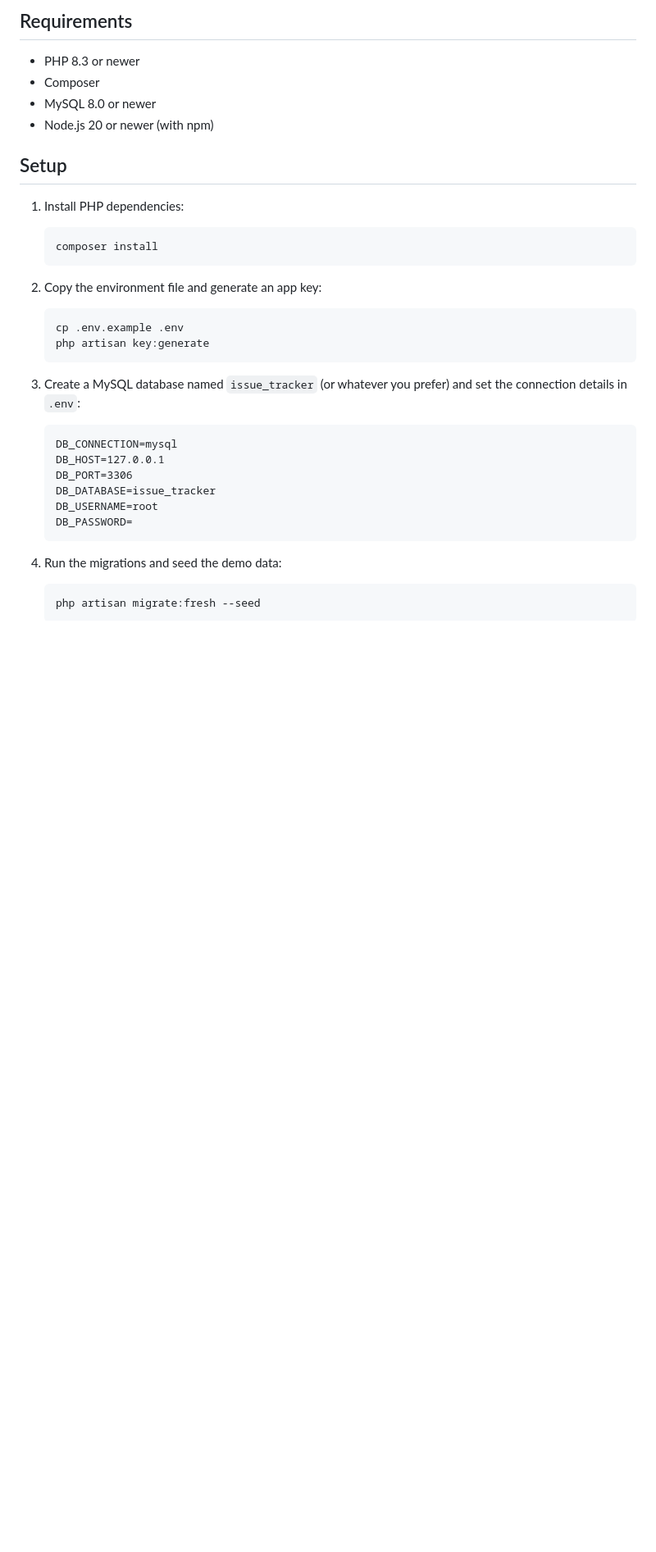
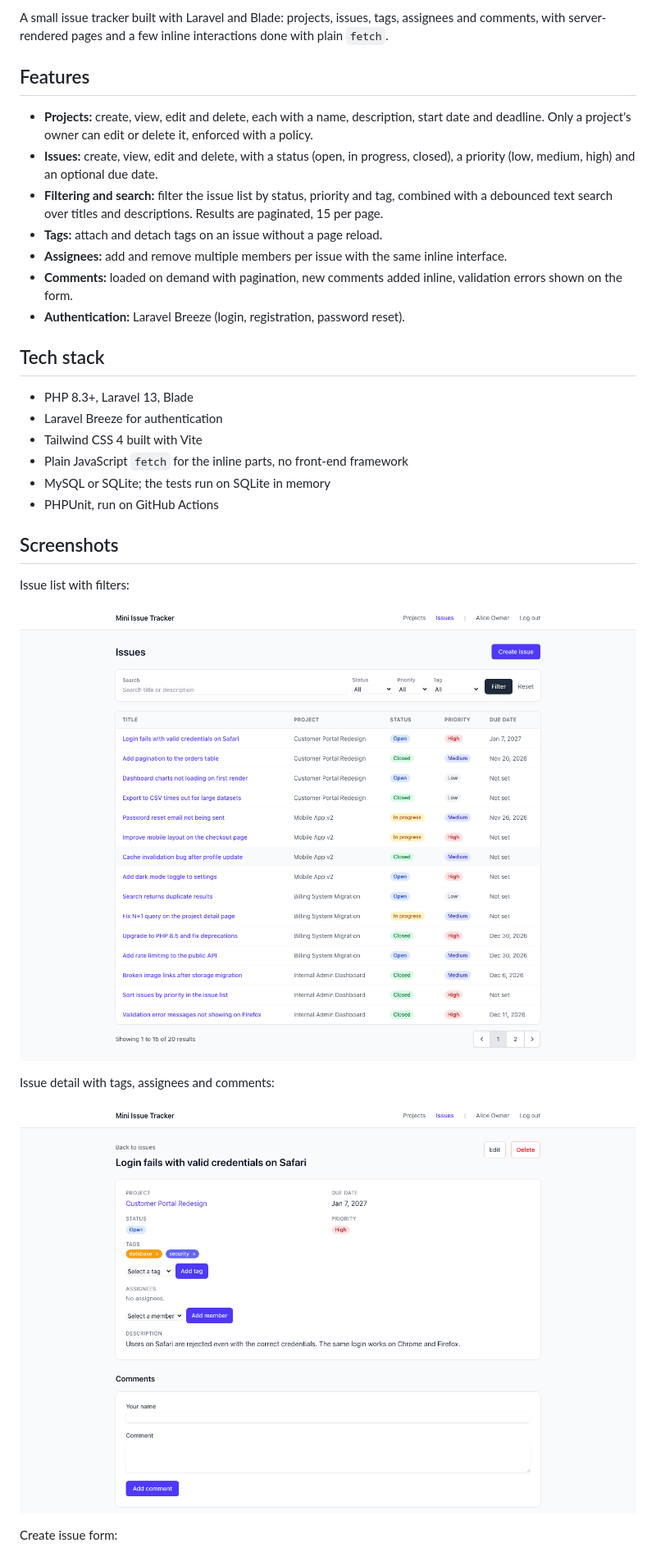
Before and after one commit to BregorAxhimusa/mini-issue-tracker, a Markdown page: README.md, the part around one of its changes. Shown at 82% size. GitHub-like rendering; pictures changed too: docs/screenshots/issue-detail.png (added), docs/screenshots/issues-list.png (added); blank space fills up the shorter version.

Commit message:
Add tests workflow, MIT license, screenshots and rewrite README

````diff
--- a/README.md
+++ b/README.md
@@ -4,40 +4,34 @@ A small issue tracker built with Laravel and Blade. You can create projects, log
 
-## Requirements
+A small issue tracker built with Laravel and Blade: projects, issues, tags, assignees and comments, with server-rendered pages and a few inline interactions done with plain `fetch`.
 
-- PHP 8.3 or newer
-- Composer
-- MySQL 8.0 or newer
-- Node.js 20 or newer (with npm)
+## Features
 
-## Setup
+- **Projects:** create, view, edit and delete, each with a name, description, start date and deadline. Only a project's owner can edit or delete it, enforced with a policy.
+- **Issues:** create, view, edit and delete, with a status (open, in progress, closed), a priority (low, medium, high) and an optional due date.
+- **Filtering and search:** filter the issue list by status, priority and tag, combined with a debounced text search over titles and descriptions. Results are paginated, 15 per page.
+- **Tags:** attach and detach tags on an issue without a page reload.
+- **Assignees:** add and remove multiple members per issue with the same inline interface.
+- **Comments:** loaded on demand with pagination, new comments added inline, validation errors shown on the form.
+- **Authentication:** Laravel Breeze (login, registration, password reset).
 
-1. Install PHP dependencies:
+## Tech stack
 
-   ```
-   composer install
-   ```
+- PHP 8.3+, Laravel 13, Blade
+- Laravel Breeze for authentication
+- Tailwind CSS 4 built with Vite
+- Plain JavaScript `fetch` for the inline parts, no front-end framework
+- MySQL or SQLite; the tests run on SQLite in memory
+- PHPUnit, run on GitHub Actions
 
-2. Copy the environment file and generate an app key:
+## Screenshots
 
-   ```
-   cp .env.example .env
-   php artisan key:generate
-   ```
+Issue list with filters:
 
-3. Create a MySQL database named `issue_tracker` (or whatever you prefer) and set the connection details in `.env`:
+![Issue list](docs/screenshots/issues-list.png)
 
-   ```
-   DB_CONNECTION=mysql
-   DB_HOST=127.0.0.1
-   DB_PORT=3306
-   DB_DATABASE=issue_tracker
-   DB_USERNAME=root
-   DB_PASSWORD=
-   ```
+Issue detail with tags, assignees and comments:
 
-4. Run the migrations and seed the demo data:
+![Issue detail](docs/screenshots/issue-detail.png)
 
-   ```
-   php artisan migrate:fresh --seed
-   ```
+Create issue form:
 
````
Also changed, not shown: other parts of README.md (+30 -29 lines), docs/screenshots/issue-form.png (added), 2 other files.
